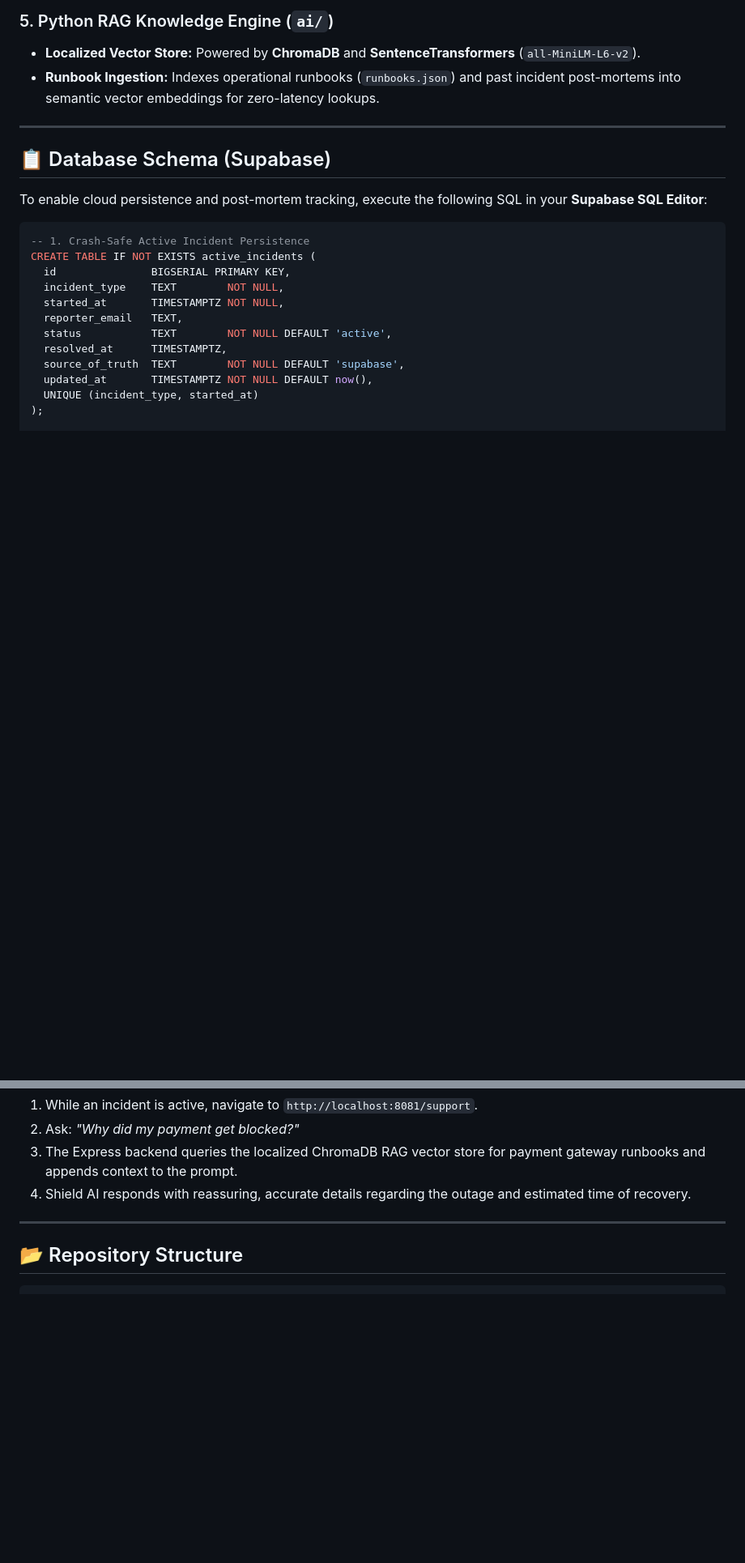
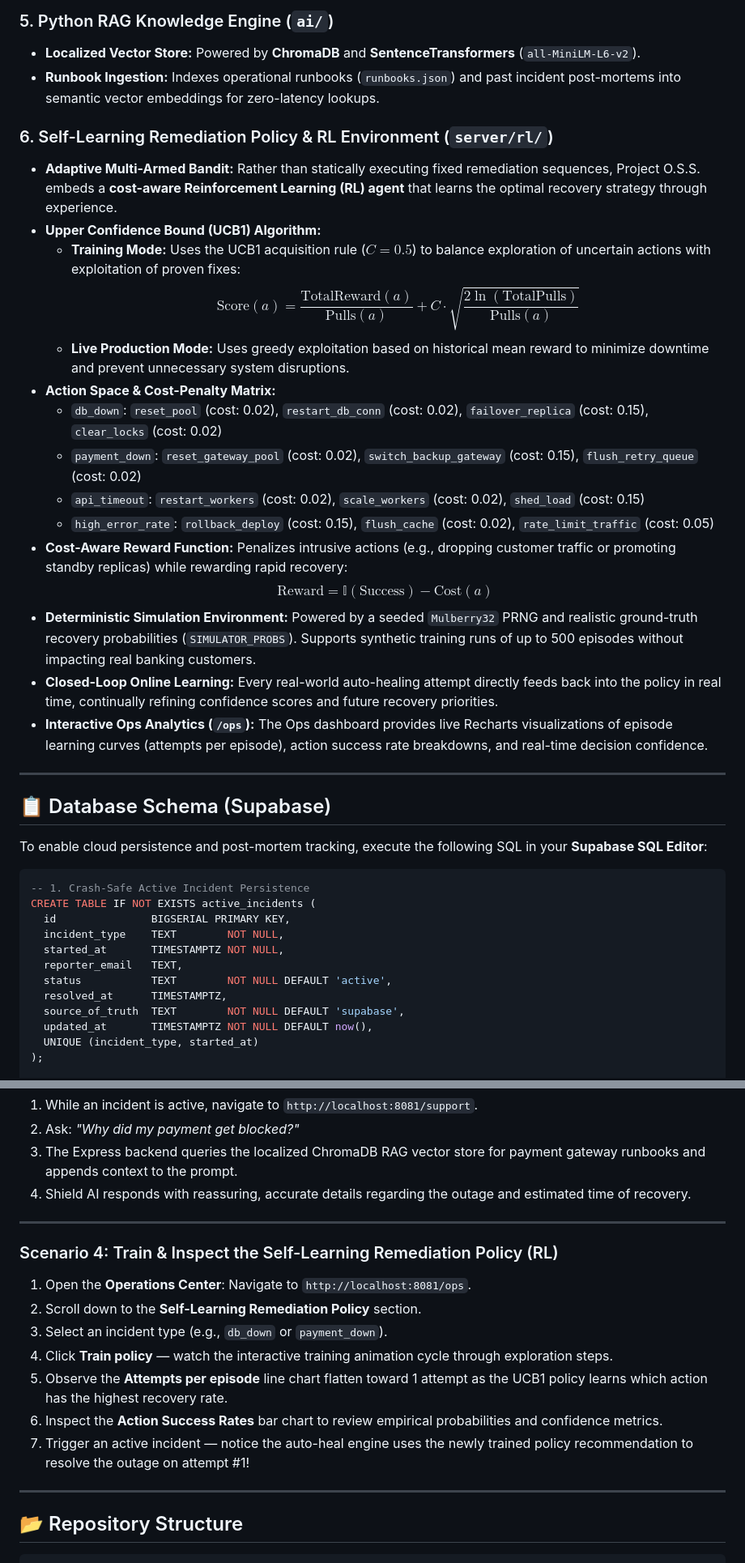
Before and after one commit to Samarth144/Project-O.S.S., a Markdown page: README.md, 2 parts joined by grey strips. Shown at 81% size. Drawn GitHub-style; blank space fills up the shorter version.

Commit message:
docs: add RL remediation policy and simulation environment documentation

````diff
--- a/README.md
+++ b/README.md
@@ -108,6 +110,23 @@ flowchart TB
 ### 5. Python RAG Knowledge Engine (`ai/`)
 * **Localized Vector Store:** Powered by **ChromaDB** and **SentenceTransformers** (`all-MiniLM-L6-v2`).
 * **Runbook Ingestion:** Indexes operational runbooks (`runbooks.json`) and past incident post-mortems into semantic vector embeddings for zero-latency lookups.
+
+### 6. Self-Learning Remediation Policy & RL Environment (`server/rl/`)
+* **Adaptive Multi-Armed Bandit:** Rather than statically executing fixed remediation sequences, Project O.S.S. embeds a **cost-aware Reinforcement Learning (RL) agent** that learns the optimal recovery strategy through experience.
+* **Upper Confidence Bound (UCB1) Algorithm:**
+  * **Training Mode:** Uses the UCB1 acquisition rule ($C = 0.5$) to balance exploration of uncertain actions with exploitation of proven fixes:
+    $$\text{Score}(a) = \frac{\text{TotalReward}(a)}{\text{Pulls}(a)} + C \cdot \sqrt{\frac{2 \ln(\text{TotalPulls})}{\text{Pulls}(a)}}$$
+  * **Live Production Mode:** Uses greedy exploitation based on historical mean reward to minimize downtime and prevent unnecessary system disruptions.
+* **Action Space & Cost-Penalty Matrix:**
+  * `db_down`: `reset_pool` (cost: 0.02), `restart_db_conn` (cost: 0.02), `failover_replica` (cost: 0.15), `clear_locks` (cost: 0.02)
+  * `payment_down`: `reset_gateway_pool` (cost: 0.02), `switch_backup_gateway` (cost: 0.15), `flush_retry_queue` (cost: 0.02)
+  * `api_timeout`: `restart_workers` (cost: 0.02), `scale_workers` (cost: 0.02), `shed_load` (cost: 0.15)
+  * `high_error_rate`: `rollback_deploy` (cost: 0.15), `flush_cache` (cost: 0.02), `rate_limit_traffic` (cost: 0.05)
+* **Cost-Aware Reward Function:** Penalizes intrusive actions (e.g., dropping customer traffic or promoting standby replicas) while rewarding rapid recovery:
+  $$\text{Reward} = \mathbb{I}(\text{Success}) - \text{Cost}(a)$$
+* **Deterministic Simulation Environment:** Powered by a seeded `Mulberry32` PRNG and realistic ground-truth recovery probabilities (`SIMULATOR_PROBS`). Supports synthetic training runs of up to 500 episodes without impacting real banking customers.
+* **Closed-Loop Online Learning:** Every real-world auto-healing attempt directly feeds back into the policy in real time, continually refining confidence scores and future recovery priorities.
+* **Interactive Ops Analytics (`/ops`):** The Ops dashboard provides live Recharts visualizations of episode learning curves (attempts per episode), action success rate breakdowns, and real-time decision confidence.
 
 ---
 
@@ -308,6 +327,17 @@ The Compose stack runs the Express API with its Python RAG dependencies, the Nex
 
 ---
 
+### Scenario 4: Train & Inspect the Self-Learning Remediation Policy (RL)
+1. Open the **Operations Center**: Navigate to `http://localhost:8081/ops`.
+2. Scroll down to the **Self-Learning Remediation Policy** section.
+3. Select an incident type (e.g., `db_down` or `payment_down`).
+4. Click **Train policy** — watch the interactive training animation cycle through exploration steps.
+5. Observe the **Attempts per episode** line chart flatten toward 1 attempt as the UCB1 policy learns which action has the highest recovery rate.
+6. Inspect the **Action Success Rates** bar chart to review empirical probabilities and confidence metrics.
+7. Trigger an active incident — notice the auto-heal engine uses the newly trained policy recommendation to resolve the outage on attempt #1!
+
+---
+
 ## 📂 Repository Structure
 
 ```
````
Also changed, not shown: other parts of README.md (+6 -0 lines).
